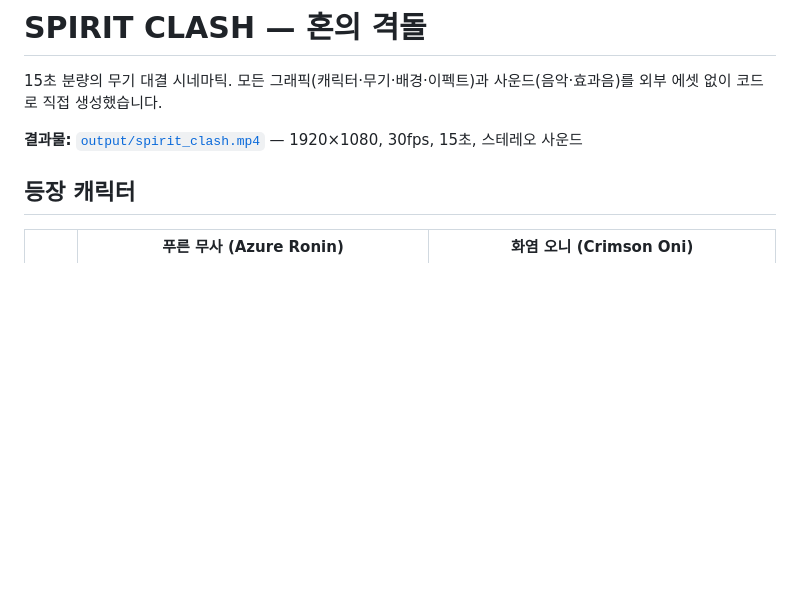
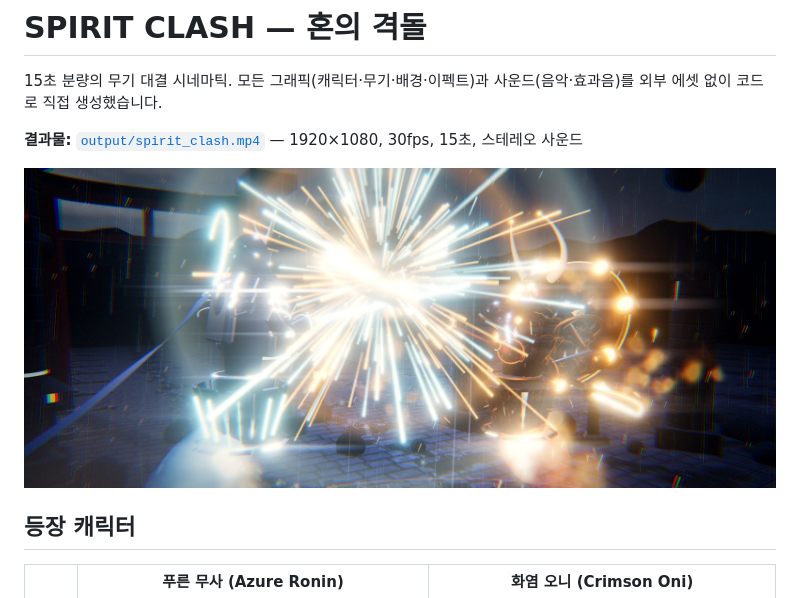
Before and after one commit to kts4u1/Movie, a Markdown page: README.md, the part around the change. Rendered like a GitHub page; pictures changed too: output/poster.jpg (added); blank space fills up the shorter version.

Commit message:
Add rendered 15s video, poster frame and lighter encode settings
Co-Authored-By: Claude Opus 5.5 <noreply@anthropic.com>
Claude-Session: https://claude.ai/code/session_017auqX1dsUsyW1bNRewcMK6

```diff
--- a/README.md
+++ b/README.md
@@ -4,6 +4,8 @@
 외부 에셋 없이 코드로 직접 생성했습니다.
 
 **결과물:** [`output/spirit_clash.mp4`](output/spirit_clash.mp4) — 1920×1080, 30fps, 15초, 스테레오 사운드
+
+![불릿타임 장면](output/poster.jpg)
 
 ## 등장 캐릭터
 
```
Also changed, not shown: 2 other files.
